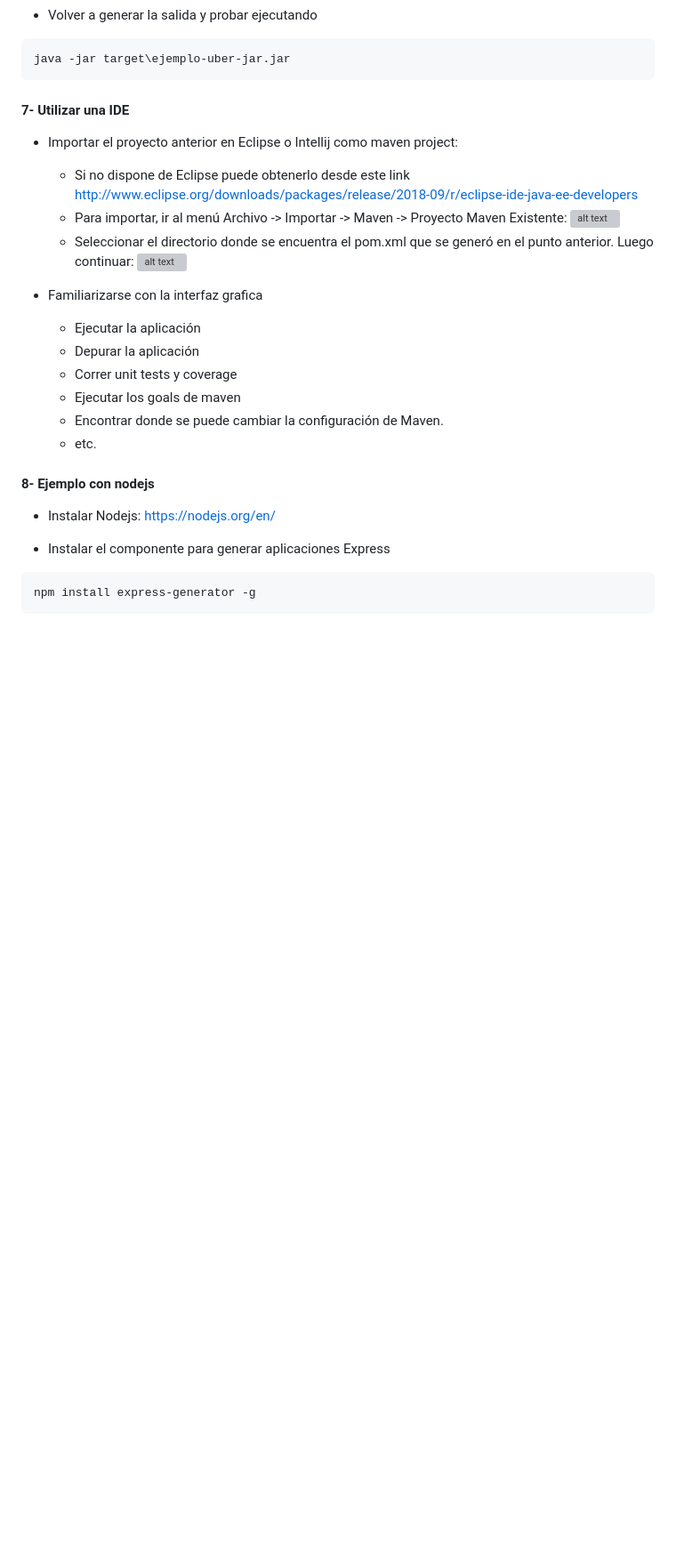
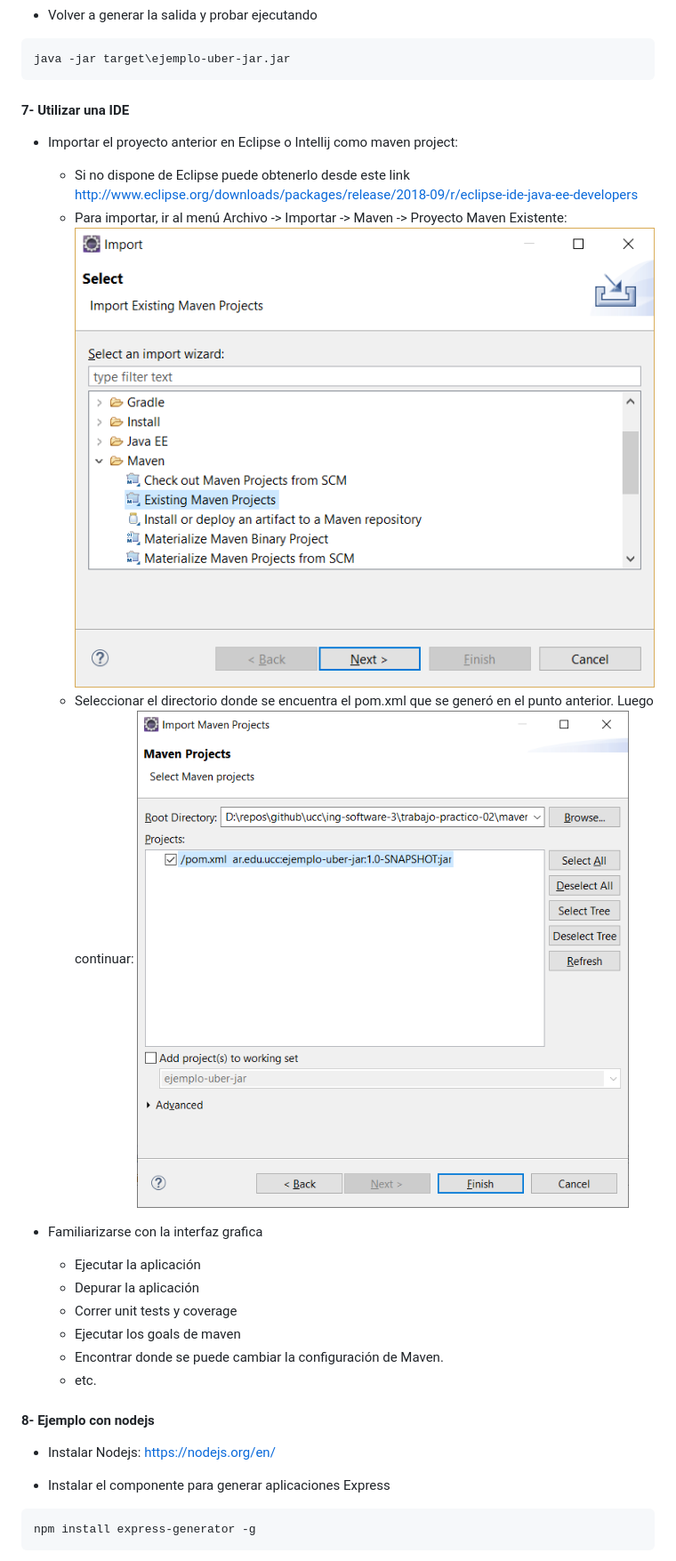
Before and after one commit to alexisfr/ing-software-3, a Markdown page: trabajos/05-herramientas-construccion-software.md, the part around the change printed below. Shown: that part at 89% size. Rendered like a GitHub page; pictures changed too: trabajos/import-existing-maven.png (added), trabajos/path-to-pom.png (added); blank space fills up the shorter version; grey boxes are pictures that could not be loaded.

```diff
--- a/trabajos/05-herramientas-construccion-software.md
+++ b/trabajos/05-herramientas-construccion-software.md
@@ -219,9 +219,9 @@ java -jar target\ejemplo-uber-jar.jar
   - Importar el proyecto anterior en Eclipse o Intellij como maven project:
     - Si no dispone de Eclipse puede obtenerlo desde este link http://www.eclipse.org/downloads/packages/release/2018-09/r/eclipse-ide-java-ee-developers
     - Para importar, ir al menú Archivo -> Importar -> Maven -> Proyecto Maven Existente:
-![alt text](imagenes/import-existing-maven.png)
+![alt text](./import-existing-maven.png)
     - Seleccionar el directorio donde se encuentra el pom.xml que se generó en el punto anterior. Luego continuar:
-![alt text](imagenes/path-to-pom.png)
+![alt text](./path-to-pom.png)
 
   - Familiarizarse con la interfaz grafica
     - Ejecutar la aplicación
```
Also changed, not shown: other parts of trabajos/05-herramientas-construccion-software.md (+19 -1 lines), trabajos/04-arquitectura-microservicios.md (+1 -1 lines), 1 other file.
